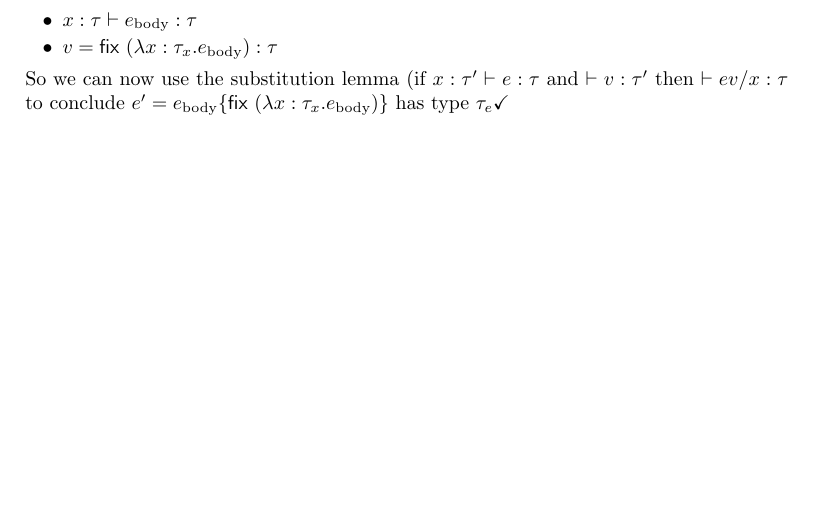
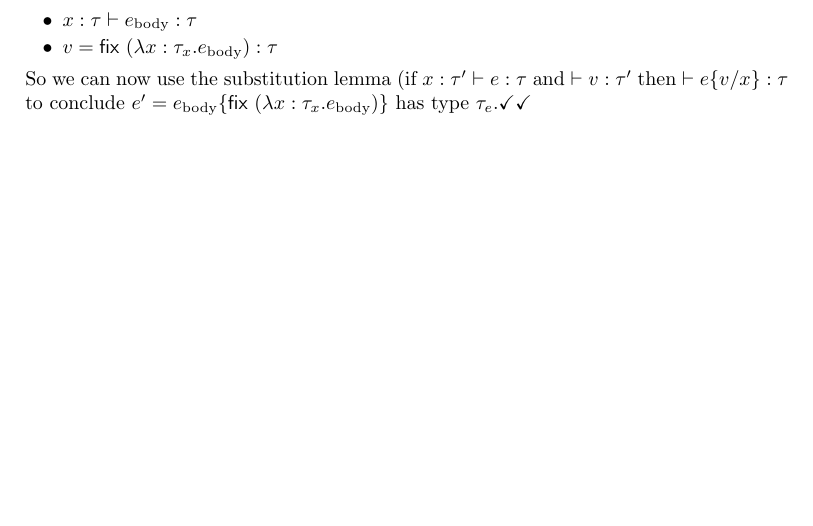
Before and after one commit to qbeightol/CS-4110, a LaTeX problem sheet (hw/6/hw6.tex): part of page 3 of 3, cut so that both start at the same text. Compiled offline with pdfLaTeX.

Commit message:
fixed typos

```diff
--- a/hw/6/hw6.tex
+++ b/hw/6/hw6.tex
@@ -117,9 +117,9 @@
 		\end{itemize}
 
 		So we can now use the substitution lemma (if $x:\tau' \vdash e:\tau$ and
-		$\vdash v:\tau'$ then $\vdash e{v/x}: \tau$ to conclude $e' = e_\text{body}
-		\{\textsf{fix } (\lambda x: \tau_x.e_\text{body}) \}$ has type $\tau_e
-		\checkmark$
+		$\vdash v:\tau'$ then $\vdash e\{v/x\}: \tau$ to conclude $e' = e_\text{body}
+		\{\textsf{fix } (\lambda x: \tau_x.e_\text{body}) \}$ has type $\tau_e.
+		\checkmark \checkmark$
 
 	\end{enumerate}
 \end{enumerate}
```
